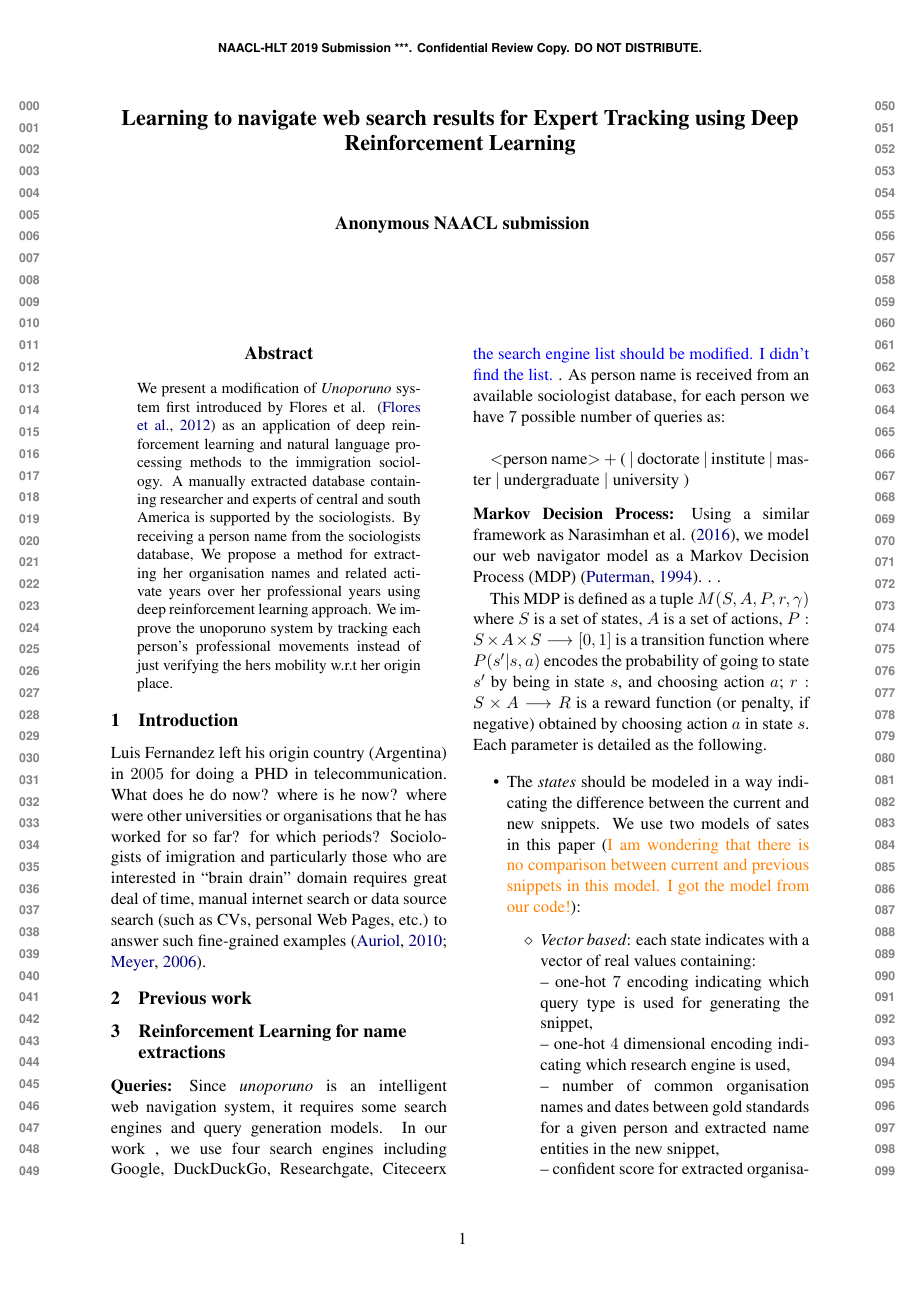
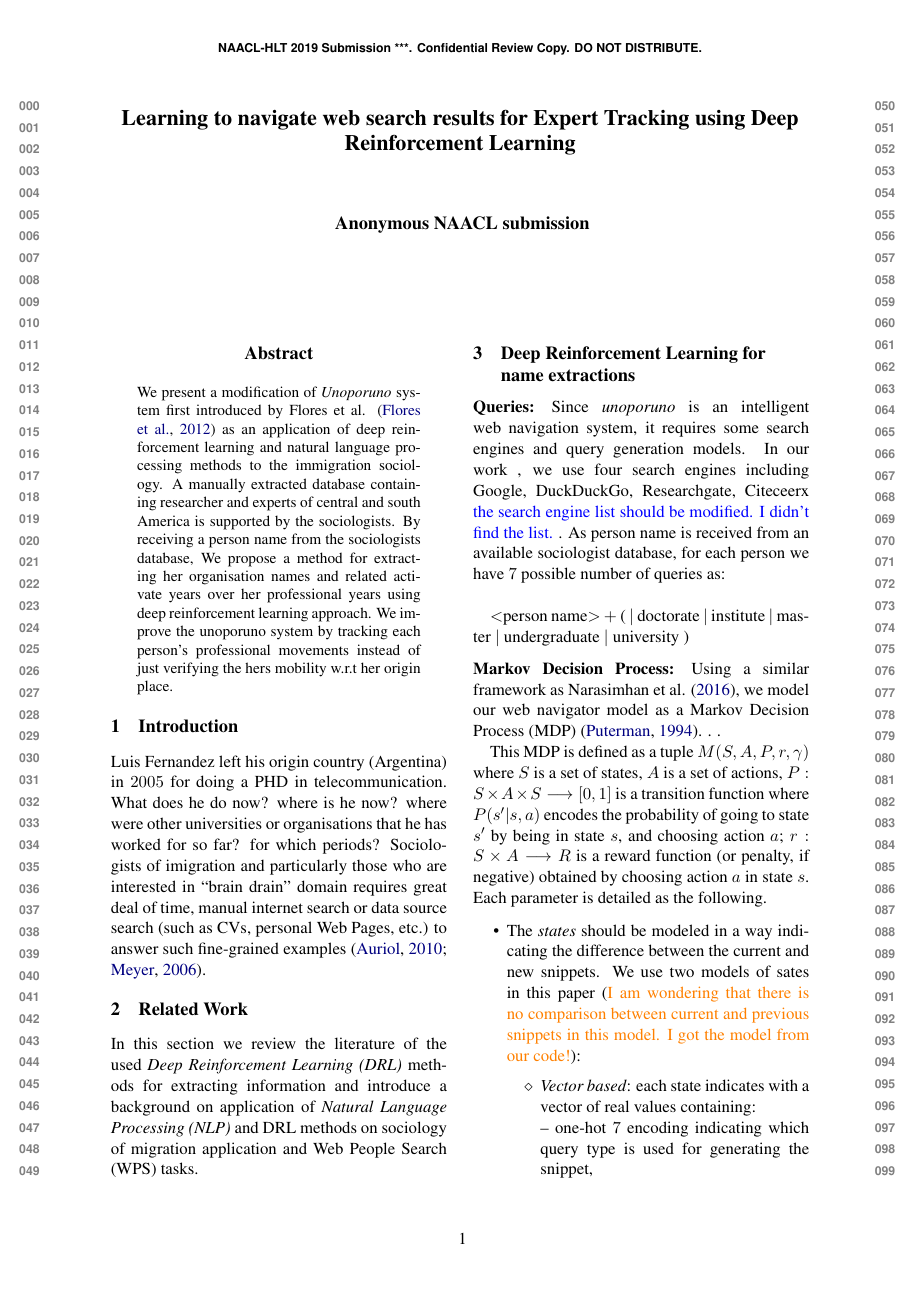
Before and after one commit to pegahani/web-navigation, a LaTeX paper (main.tex): page 1 of 2. Compiled offline with pdfLaTeX.

Commit message:
more on section3

```diff
--- a/main.tex
+++ b/main.tex
@@ -82,10 +82,12 @@ We present a modification of \textit{Unoporuno} system first introduced by Flore
 Luis Fernandez left his origin country (Argentina) in  $2005$ for doing a PHD in telecommunication. What does he do now? where is he now? where were other universities or organisations that he has worked for so far? for which periods? Sociologists of imigration and particularly those who are interested in ``brain drain" domain requires great deal of time, manual internet search or data source search (such as CVs, personal Web Pages, etc.) to answer such fine-grained examples \cite{Auriol2010,Meyer2006}.
 
 
-\section{Previous work}
+\section{Related Work}
+
+In this section we review the literature of the used \textit{Deep Reinforcement Learning (DRL)} methods for extracting information and introduce a background on application of \textit{Natural Language Processing (NLP)} and DRL methods on sociology of migration application and Web People Search (WPS) tasks.
 
 
-\section{Reinforcement Learning for name extractions}
+\section{Deep Reinforcement Learning for name extractions}
 \input{framework.tex}
 
 \section{Data}
```
